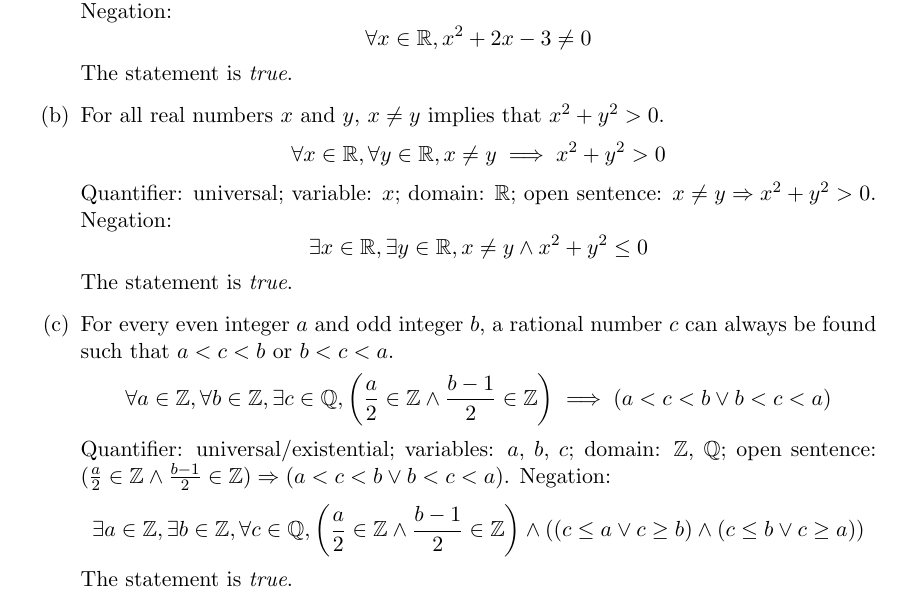
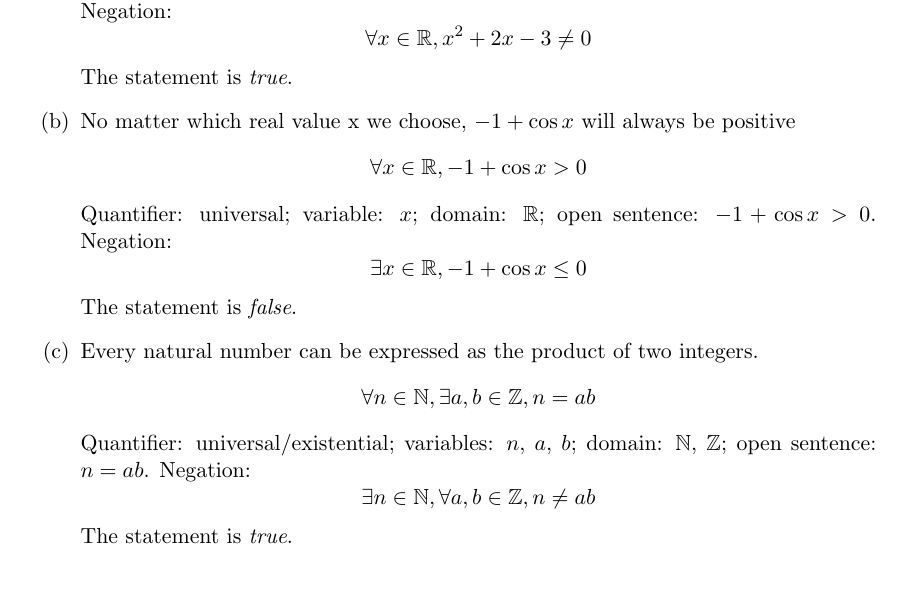
Before and after one commit to RetroCraft/problems, a LaTeX document (MATH135/EP01.tex): part of page 2 of 2, cut so that both start at the same text. Compiled offline with pdfLaTeX.

Commit message:
MATH135/EP01

```diff
--- a/MATH135/EP01.tex
+++ b/MATH135/EP01.tex
@@ -65,30 +65,23 @@ No justification is needed.
         Negation:
         \[ \forall x\in\R, x^2+2x-3 \neq 0 \]
         The statement is \emph{true}.
-  \item For all real numbers $x$ and $y$, $x \neq y$ implies that $x^2+y^2 > 0$.
-        \[ \forall x\in\R, \forall y\in\R, x \neq y \implies x^2+y^2>0 \]
+  \item No matter which real value x we choose, $-1 + \cos x$ will always be positive
+        \[ \forall x\in\R, -1 + \cos x > 0 \]
         Quantifier: universal;
         variable: $x$;
         domain: $\R$;
-        open sentence: $x \neq y \Rarr x^2+y^2>0$.
+        open sentence: $-1 + \cos x > 0$.
         Negation:
-        \[ \exists x\in\R, \exists y\in\R, x \neq y \land x^2+y^2\leq0 \]
-        The statement is \emph{true}.
-  \item For every even integer $a$ and odd integer $b$, a rational number $c$ can always be found such that $a<c<b$ or $b<c<a$.
-        \[
-          \forall a\in\Z, \forall b\in\Z, \exists c\in\Q,
-          \left(\frac{a}{2}\in\Z \land \frac{b-1}{2}\in\Z\right) \implies (a<c<b \lor b<c<a)
-        \]
+        \[ \exists x\in\R, -1 + \cos x \leq 0 \]
+        The statement is \emph{false}.
+  \item Every natural number can be expressed as the product of two integers.
+        \[ \forall n\in\N, \exists a,b\in\Z, n = ab \]
         Quantifier: universal/existential;
-        variables: $a$, $b$, $c$;
-        domain: $\Z$, $\Q$;
-        open sentence: $(\frac{a}{2}\in\Z \land \frac{b-1}{2}\in\Z) \Rarr (a<c<b \lor b<c<a)$.
+        variables: $n$, $a$, $b$;
+        domain: $\N$, $\Z$;
+        open sentence: $n = ab$.
         Negation:
-        \[
-          \exists a\in\Z, \exists b\in\Z, \forall c\in\Q,
-          \qty(\frac{a}{2}\in\Z \land \frac{b-1}{2}\in\Z) \land
-          \qty((c \leq a \lor c \geq b) \land (c \leq b \lor c \geq a))
-        \]
+        \[ \exists n\in\N, \forall a,b\in\Z, n \neq ab \]
         The statement is \emph{true}.
   \item There is a perfect square which is also a perfect cube.
         \[ \exists n\in\Z, \exists x\in\Z, \exists y\in\Z, n=x^2=y^3 \]
```
Also changed, not shown: MATH135/EP02.tex (+0 -1 lines), index.md (+1 -1 lines), MATH135/EP01.pdf, MATH135/EP02.pdf.
